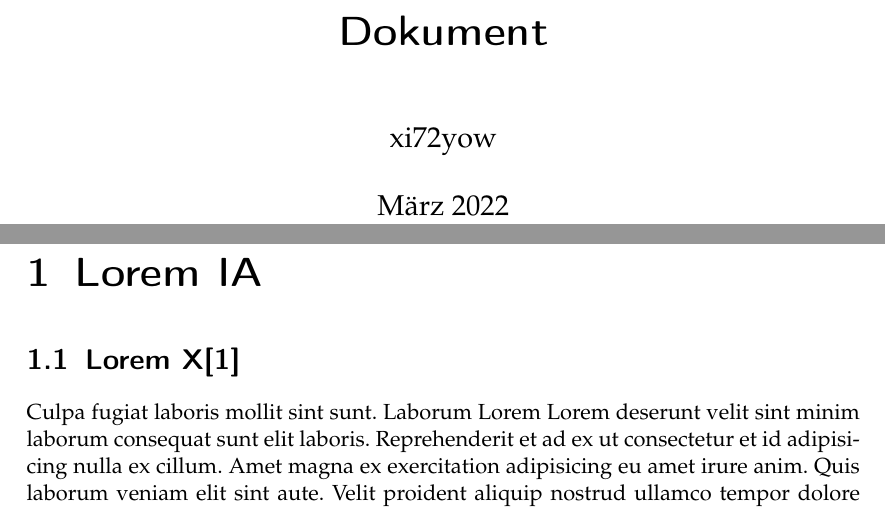
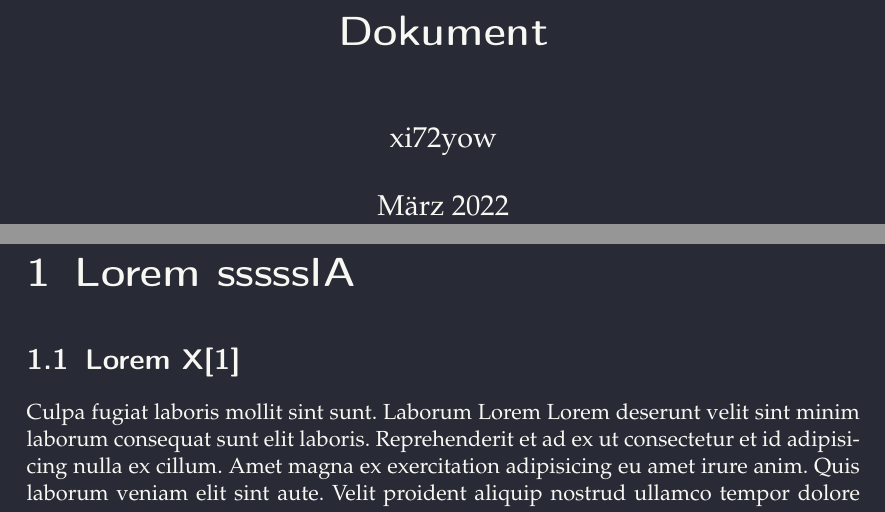
Before and after one commit to xi72yow/LaTeX-ENV, a LaTeX document (Dokument.tex, which reads draculatheme.sty): two parts of pages 1 and 3 of 7, joined at a grey line, cut so that both start at the same text. Compiled offline with pdfLaTeX.

Commit message:
Dracula style

```diff
--- a/Dokument.tex
+++ b/Dokument.tex
@@ -88,6 +88,8 @@
 	{Ã¤}{{\"a}}1
 	{Ã¶}{{\"o}}1
 }
+%dracula
+\usepackage{draculatheme}
 %highlighter comand
 \newcommand{\code}[1]{\texttt{#1}} % inline code setting
 \newcommand*{\quelle}{%
@@ -121,7 +123,7 @@ hyperref=true, %% hyperref-Paket verwenden, um Links zu erstellen
 \tableofcontents
 \newpage
 
-\chapter{Lorem IA}
+\chapter{Lorem sssssIA}
 
 \section{Lorem X\cite{RPOI2003}}
 Culpa fugiat laboris mollit sint sunt. Laborum Lorem Lorem deserunt velit sint minim laborum consequat sunt elit laboris. Reprehenderit et ad ex ut consectetur et id adipisicing nulla ex cillum. Amet magna ex exercitation adipisicing eu amet irure anim. Quis laborum veniam elit sint aute. Velit proident aliquip nostrud ullamco tempor dolore cupidatat velit nulla qui exercitation. \\
--- /dev/null
+++ b/draculatheme.sty
@@ -0,0 +1,18 @@
+\NeedsTeXFormat{LaTeX2e}
+\ProvidesPackage{draculatheme}[2021/02/26 Dracula Theme]
+\RequirePackage{xcolor}
+
+\definecolor{draculabg}      {RGB} {40,   42,   54}
+\definecolor{draculacl}      {RGB} {68,   71,   90}
+\definecolor{draculafg}      {RGB} {248,  248,  242}
+\definecolor{draculacomment} {RGB} {98,   114,  164}
+\definecolor{draculacyan}    {RGB} {139,  233,  253}
+\definecolor{draculagreen}   {RGB} {80,   250,  123}
+\definecolor{draculaorange}  {RGB} {255,  184,  108}
+\definecolor{draculapink}    {RGB} {255,  121,  198}
+\definecolor{draculapurple}  {RGB} {189,  147,  249}
+\definecolor{draculared}     {RGB} {255,  85,   85}
+\definecolor{draculayellow}  {RGB} {241,  250,  140}
+
+\pagecolor{draculabg}
+\color{draculafg}
```
Also changed, not shown: Dokument.pdf, 1 other file.
